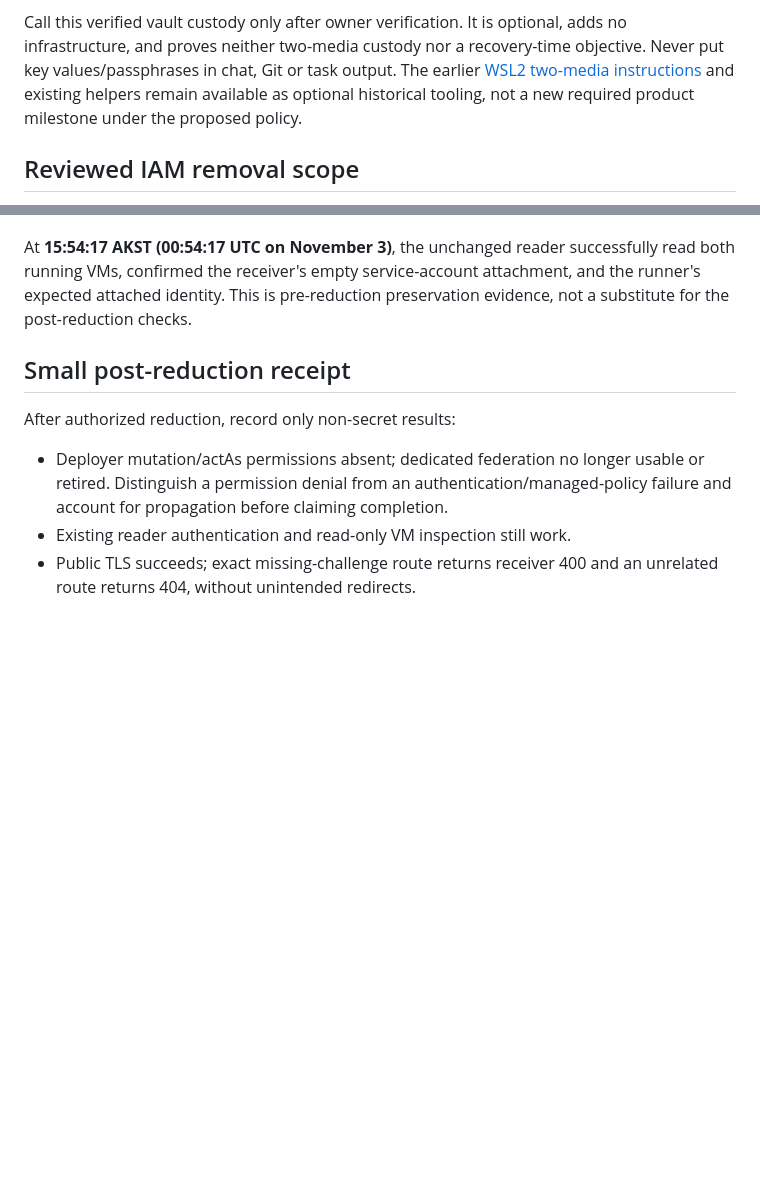
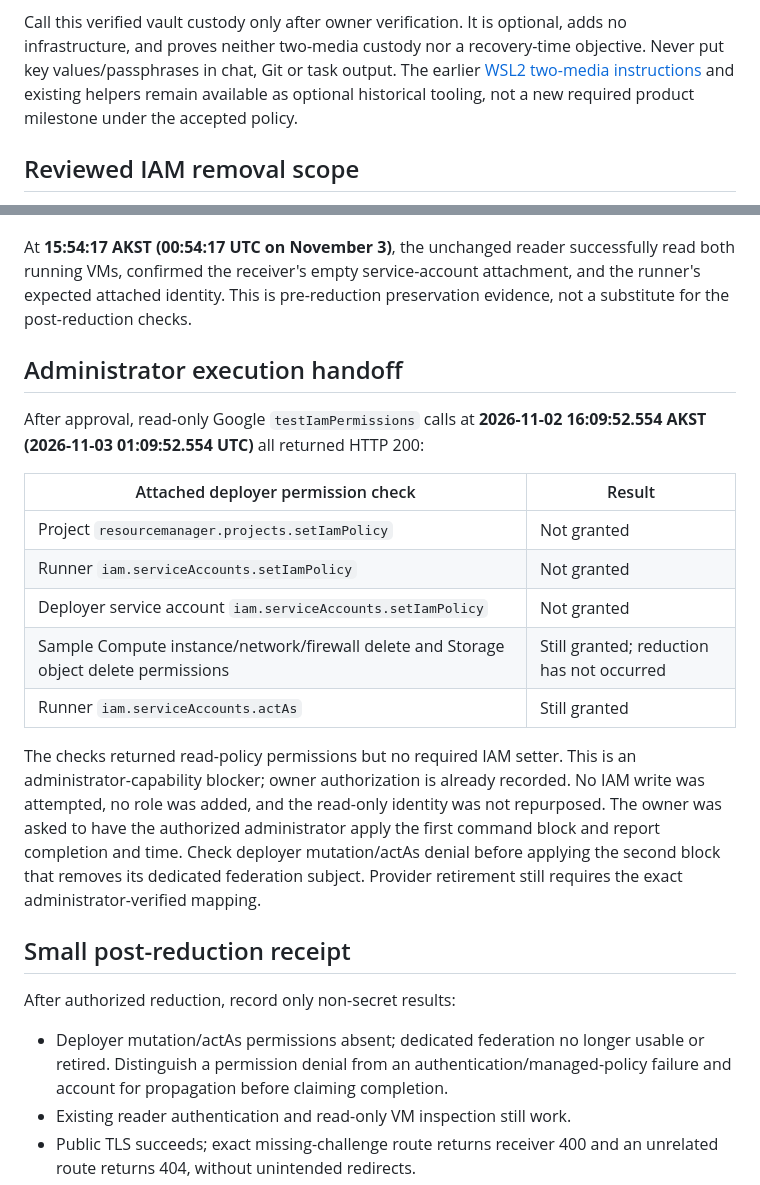
Before and after one commit to lucasfarmer20-netizen/Turquoise_Radar, a Markdown page: docs/JRI-014-CLOSEOUT.md, 2 parts joined by grey strips. Drawn GitHub-style; blank space fills up the shorter version.

```diff
--- a/docs/JRI-014-CLOSEOUT.md
+++ b/docs/JRI-014-CLOSEOUT.md
@@ -67,7 +69,7 @@ adds no infrastructure, and proves neither two-media custody nor a recovery-time
 objective. Never put key values/passphrases in chat, Git or task output. The earlier
 [WSL2 two-media instructions](https://github.com/lucasfarmer20-netizen/Turquoise_Radar/blob/803ee28cb92d559403268d3cab31f70fffd9632e/docs/JRI-014-CLOSEOUT.md)
 and existing helpers remain available as optional historical tooling, not a new
-required product milestone under the proposed policy.
+required product milestone under the accepted policy.
 
 ## Reviewed IAM removal scope
 
@@ -157,6 +159,28 @@ read both running VMs, confirmed the receiver's empty service-account attachment
 and the runner's expected attached identity. This is pre-reduction preservation
 evidence, not a substitute for the post-reduction checks.
 
+## Administrator execution handoff
+
+After approval, read-only Google `testIamPermissions` calls at
+**2026-11-02 16:09:52.554 AKST (2026-11-03 01:09:52.554 UTC)** all returned HTTP 200:
+
+| Attached deployer permission check | Result |
+|---|---|
+| Project `resourcemanager.projects.setIamPolicy` | Not granted |
+| Runner `iam.serviceAccounts.setIamPolicy` | Not granted |
+| Deployer service account `iam.serviceAccounts.setIamPolicy` | Not granted |
+| Sample Compute instance/network/firewall delete and Storage object delete permissions | Still granted; reduction has not occurred |
+| Runner `iam.serviceAccounts.actAs` | Still granted |
+
+The checks returned read-policy permissions but no required IAM setter. This is
+an administrator-capability blocker; owner authorization is already recorded.
+No IAM write was attempted, no role was added, and the read-only identity was not
+repurposed. The owner was asked to have
+the authorized administrator apply the first command block and report completion
+and time. Check deployer mutation/actAs denial before applying the second block
+that removes its dedicated federation subject. Provider retirement still requires
+the exact administrator-verified mapping.
+
 ## Small post-reduction receipt
 
 After authorized reduction, record only non-secret results:
```
Also changed, not shown: other parts of docs/JRI-014-CLOSEOUT.md (+19 -17 lines), docs/JRI-014-BACKUP.md (+10 -11 lines), docs/JRI-014.md (+24 -17 lines).
